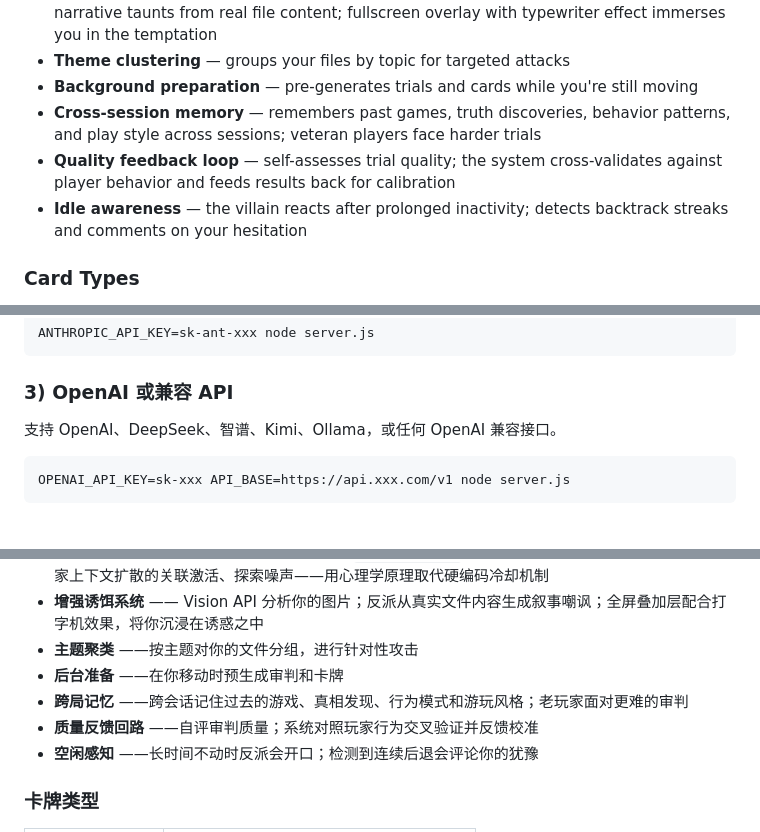
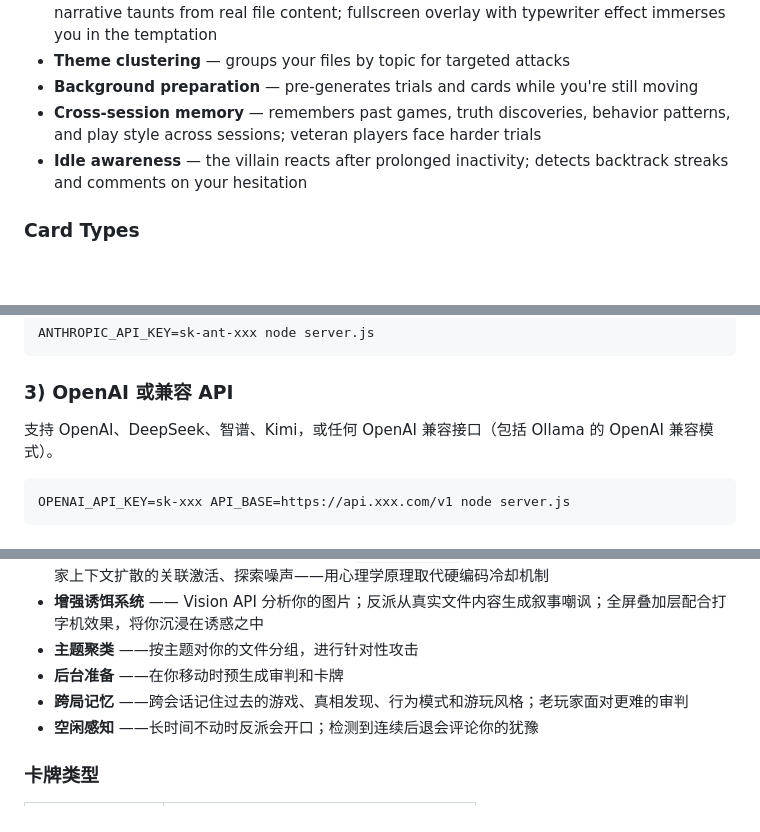
Before and after one commit to TatsuKo-Tsukimi/ai-maze, a Markdown page: README.md, 3 parts joined by grey strips. GitHub-like rendering; blank space fills up the shorter version.

````diff
--- a/README.md
+++ b/README.md
@@ -76,7 +76,6 @@ The villain is a single persistent agent session with:
 - **Theme clustering** — groups your files by topic for targeted attacks
 - **Background preparation** — pre-generates trials and cards while you're still moving
 - **Cross-session memory** — remembers past games, truth discoveries, behavior patterns, and play style across sessions; veteran players face harder trials
-- **Quality feedback loop** — self-assesses trial quality; the system cross-validates against player behavior and feeds results back for calibration
 - **Idle awareness** — the villain reacts after prolonged inactivity; detects backtrack streaks and comments on your hesitation
 
 ### Card Types
@@ -244,7 +243,7 @@ ANTHROPIC_API_KEY=sk-ant-xxx node server.js
 
 ### 3) OpenAI 或兼容 API
 
-支持 OpenAI、DeepSeek、智谱、Kimi、Ollama，或任何 OpenAI 兼容接口。
+支持 OpenAI、DeepSeek、智谱、Kimi，或任何 OpenAI 兼容接口（包括 Ollama 的 OpenAI 兼容模式）。
 
 ```bash
 OPENAI_API_KEY=sk-xxx API_BASE=https://api.xxx.com/v1 node server.js
@@ -272,7 +271,6 @@ docker run -p 127.0.0.1:3000:3000 -e ANTHROPIC_API_KEY=sk-ant-xxx clawtrap
 - **主题聚类** ——按主题对你的文件分组，进行针对性攻击
 - **后台准备** ——在你移动时预生成审判和卡牌
 - **跨局记忆** ——跨会话记住过去的游戏、真相发现、行为模式和游玩风格；老玩家面对更难的审判
-- **质量反馈回路** ——自评审判质量；系统对照玩家行为交叉验证并反馈校准
 - **空闲感知** ——长时间不动时反派会开口；检测到连续后退会评论你的犹豫
 
 ### 卡牌类型
````
Also changed, not shown: other parts of README.md (+7 -7 lines).
